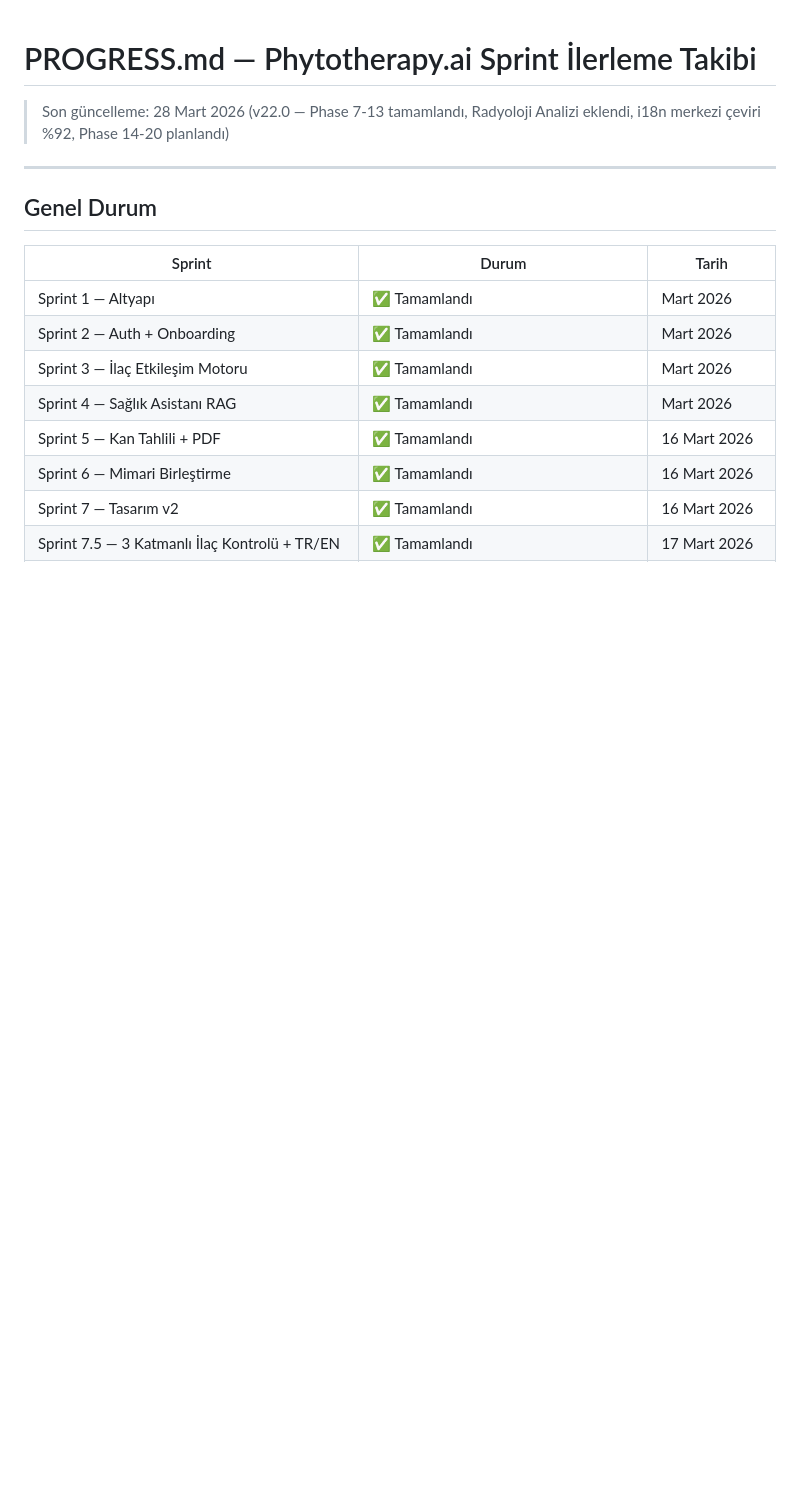
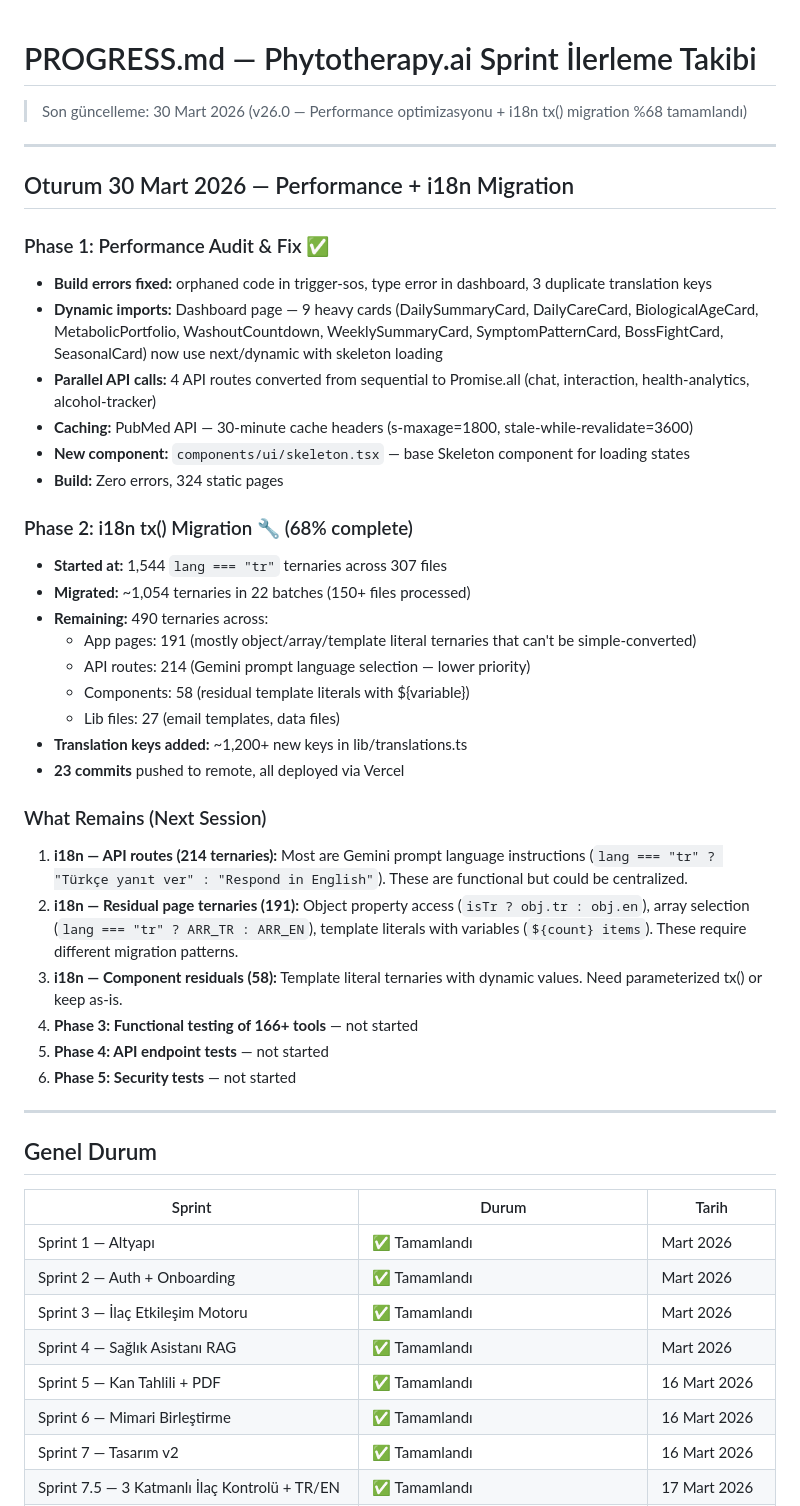
Before and after one commit to PhytoTherapyAI/phytotherapy-ai, a Markdown page: PROGRESS.md, the part around the change. GitHub-like rendering; blank space fills up the shorter version.

Commit message:
docs: update PROGRESS.md with 30 March session status
Co-Authored-By: Claude Opus 4.6 (1M context) <noreply@anthropic.com>

```diff
--- a/PROGRESS.md
+++ b/PROGRESS.md
@@ -1,6 +1,37 @@
 # PROGRESS.md — Phytotherapy.ai Sprint İlerleme Takibi
 
-> Son güncelleme: 28 Mart 2026 (v22.0 — Phase 7-13 tamamlandı, Radyoloji Analizi eklendi, i18n merkezi çeviri %92, Phase 14-20 planlandı)
+> Son güncelleme: 30 Mart 2026 (v26.0 — Performance optimizasyonu + i18n tx() migration %68 tamamlandı)
+
+---
+
+## Oturum 30 Mart 2026 — Performance + i18n Migration
+
+### Phase 1: Performance Audit & Fix ✅
+- **Build errors fixed:** orphaned code in trigger-sos, type error in dashboard, 3 duplicate translation keys
+- **Dynamic imports:** Dashboard page — 9 heavy cards (DailySummaryCard, DailyCareCard, BiologicalAgeCard, MetabolicPortfolio, WashoutCountdown, WeeklySummaryCard, SymptomPatternCard, BossFightCard, SeasonalCard) now use next/dynamic with skeleton loading
+- **Parallel API calls:** 4 API routes converted from sequential to Promise.all (chat, interaction, health-analytics, alcohol-tracker)
+- **Caching:** PubMed API — 30-minute cache headers (s-maxage=1800, stale-while-revalidate=3600)
+- **New component:** `components/ui/skeleton.tsx` — base Skeleton component for loading states
+- **Build:** Zero errors, 324 static pages
+
+### Phase 2: i18n tx() Migration 🔧 (68% complete)
+- **Started at:** 1,544 `lang === "tr"` ternaries across 307 files
+- **Migrated:** ~1,054 ternaries in 22 batches (150+ files processed)
+- **Remaining:** 490 ternaries across:
+  - App pages: 191 (mostly object/array/template literal ternaries that can't be simple-converted)
+  - API routes: 214 (Gemini prompt language selection — lower priority)
+  - Components: 58 (residual template literals with ${variable})
+  - Lib files: 27 (email templates, data files)
+- **Translation keys added:** ~1,200+ new keys in lib/translations.ts
+- **23 commits** pushed to remote, all deployed via Vercel
+
+### What Remains (Next Session)
+1. **i18n — API routes (214 ternaries):** Most are Gemini prompt language instructions (`lang === "tr" ? "Türkçe yanıt ver" : "Respond in English"`). These are functional but could be centralized.
+2. **i18n — Residual page ternaries (191):** Object property access (`isTr ? obj.tr : obj.en`), array selection (`lang === "tr" ? ARR_TR : ARR_EN`), template literals with variables (`${count} items`). These require different migration patterns.
+3. **i18n — Component residuals (58):** Template literal ternaries with dynamic values. Need parameterized tx() or keep as-is.
+4. **Phase 3: Functional testing of 166+ tools** — not started
+5. **Phase 4: API endpoint tests** — not started
+6. **Phase 5: Security tests** — not started
 
 ---
 
```
